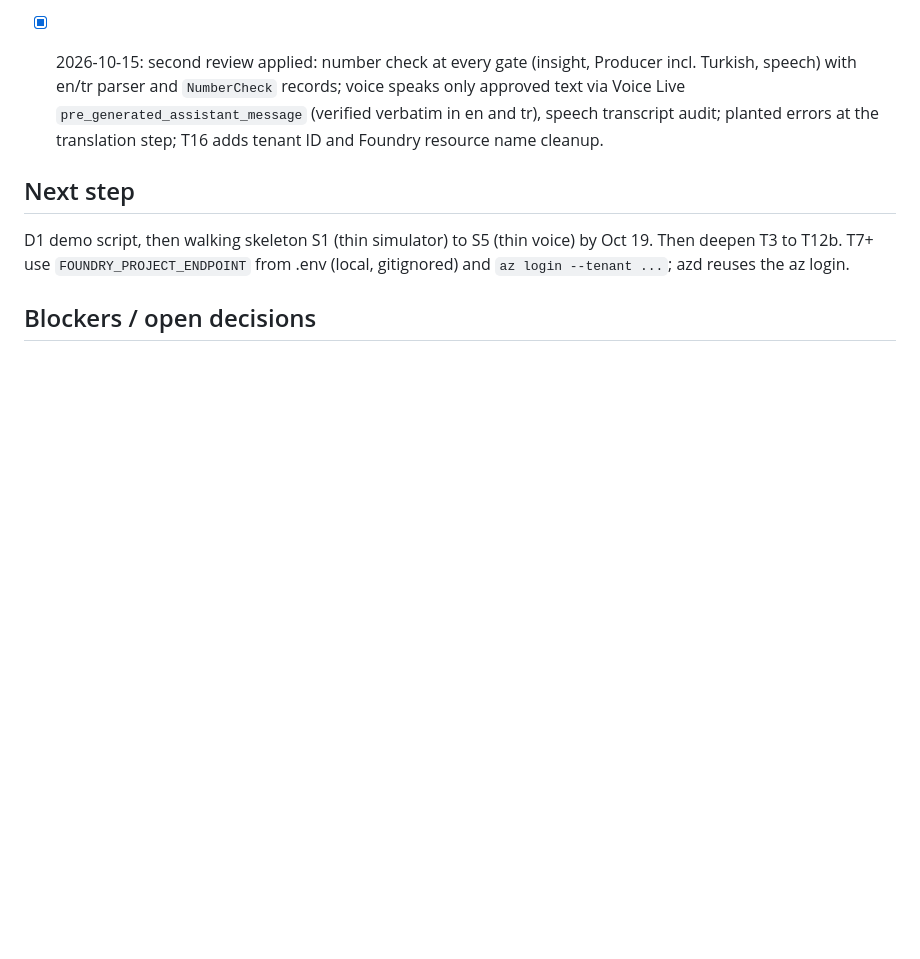
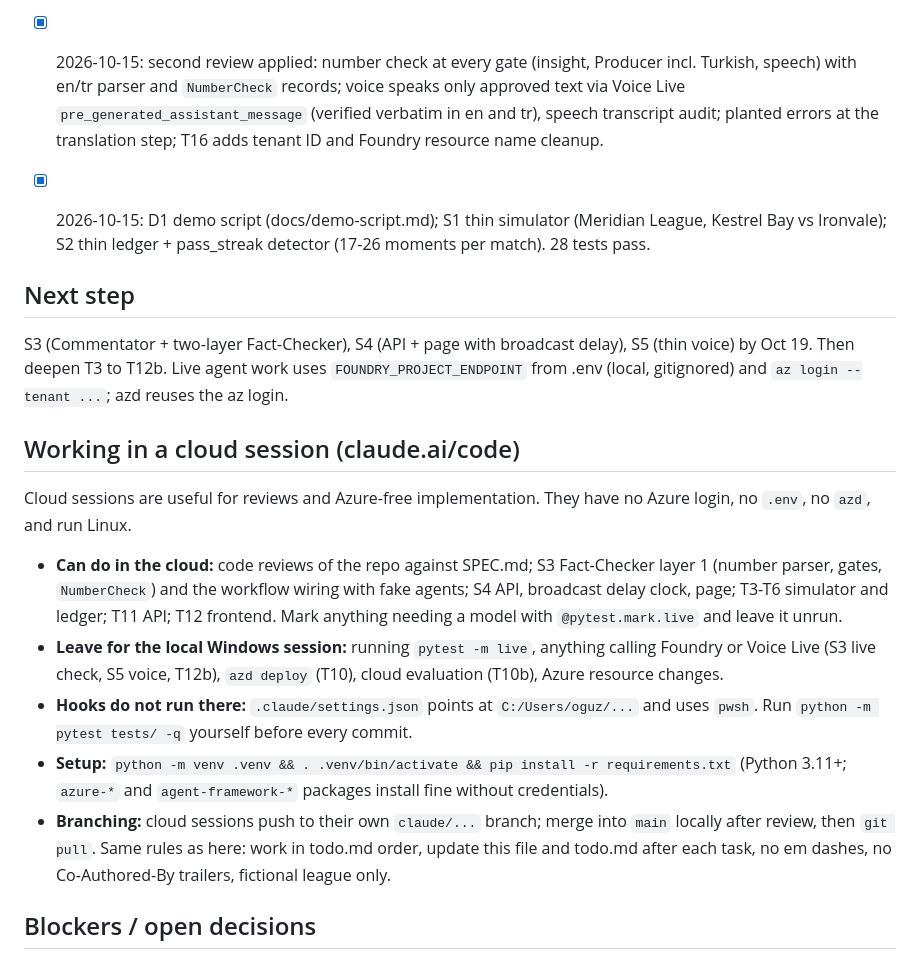
Before and after one commit to ogu83/inside-the-game-hackathon, a Markdown page: task_state.md, the part around the change. Drawn GitHub-style; blank space fills up the shorter version.

Commit message:
task_state: add guidance for cloud sessions
What a claude.ai/code session can do without Azure (reviews, layer-1
Fact-Checker, API, frontend, simulator/ledger) and what stays local
(live model calls, Voice Live, azd, evals); hooks do not run there.

```diff
--- a/task_state.md
+++ b/task_state.md
@@ -20,8 +20,18 @@ T2 done 2026-10-15. Plan revised the same day after review (walking skeleton fir
 - [x] 2026-10-15: post-T2 review applied: SPEC.md (pitch line, pipeline design rules: broadcast delay, two-layer Fact-Checker, Analyst as director, ledger over MCP, parallel Producer; Verdict gains layer/attempt; criteria 3, 8, 10 revised/added), tasks/plan.md rewritten with Must/Should/Cut table, tasks/todo.md reordered (D1, S1-S5 skeleton), IDEA.md annotated.
 - [x] 2026-10-15: second review applied: number check at every gate (insight, Producer incl. Turkish, speech) with en/tr parser and `NumberCheck` records; voice speaks only approved text via Voice Live `pre_generated_assistant_message` (verified verbatim in en and tr), speech transcript audit; planted errors at the translation step; T16 adds tenant ID and Foundry resource name cleanup.
 
+- [x] 2026-10-15: D1 demo script (docs/demo-script.md); S1 thin simulator (Meridian League, Kestrel Bay vs Ironvale); S2 thin ledger + pass_streak detector (17-26 moments per match). 28 tests pass.
+
 ## Next step
-D1 demo script, then walking skeleton S1 (thin simulator) to S5 (thin voice) by Oct 19. Then deepen T3 to T12b. T7+ use `FOUNDRY_PROJECT_ENDPOINT` from .env (local, gitignored) and `az login --tenant ...`; azd reuses the az login.
+S3 (Commentator + two-layer Fact-Checker), S4 (API + page with broadcast delay), S5 (thin voice) by Oct 19. Then deepen T3 to T12b. Live agent work uses `FOUNDRY_PROJECT_ENDPOINT` from .env (local, gitignored) and `az login --tenant ...`; azd reuses the az login.
+
+## Working in a cloud session (claude.ai/code)
+Cloud sessions are useful for reviews and Azure-free implementation. They have no Azure login, no `.env`, no `azd`, and run Linux.
+- **Can do in the cloud:** code reviews of the repo against SPEC.md; S3 Fact-Checker layer 1 (number parser, gates, `NumberCheck`) and the workflow wiring with fake agents; S4 API, broadcast delay clock, page; T3-T6 simulator and ledger; T11 API; T12 frontend. Mark anything needing a model with `@pytest.mark.live` and leave it unrun.
+- **Leave for the local Windows session:** running `pytest -m live`, anything calling Foundry or Voice Live (S3 live check, S5 voice, T12b), `azd deploy` (T10), cloud evaluation (T10b), Azure resource changes.
+- **Hooks do not run there:** `.claude/settings.json` points at `C:/Users/oguz/...` and uses `pwsh`. Run `python -m pytest tests/ -q` yourself before every commit.
+- **Setup:** `python -m venv .venv && . .venv/bin/activate && pip install -r requirements.txt` (Python 3.11+; `azure-*` and `agent-framework-*` packages install fine without credentials).
+- **Branching:** cloud sessions push to their own `claude/...` branch; merge into `main` locally after review, then `git pull`. Same rules as here: work in todo.md order, update this file and todo.md after each task, no em dashes, no Co-Authored-By trailers, fictional league only.
 
 ## Blockers / open decisions
 - Azure: subscription is **Enabled** again (2026-10-15). CLI login needs `az login --tenant 09c5e5e8-d9dd-4923-bbf2-9749f2e8082c` (MFA; plain `az login` skips the tenant). Ignore the "Microsoft" tenant (hackathon B2B guest). Budget alert set 2026-10-15. Still open: find what drove the July bill (Portal > Cost analysis, Jun-Jul by service). SPEC approved 2026-10-15.
```
